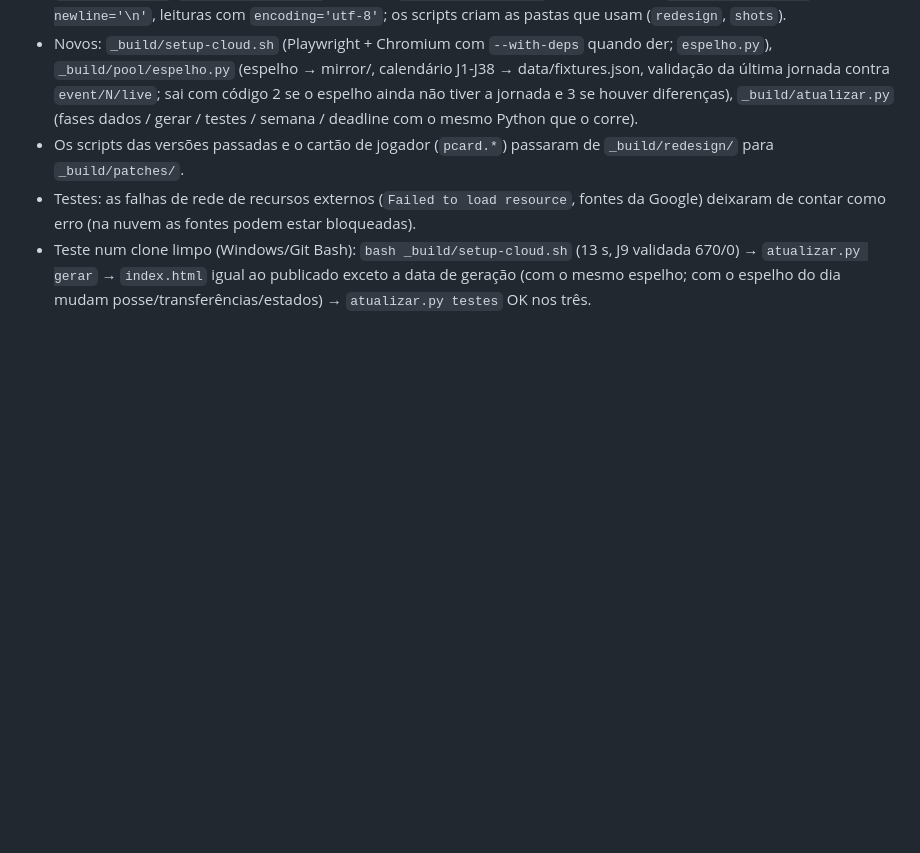
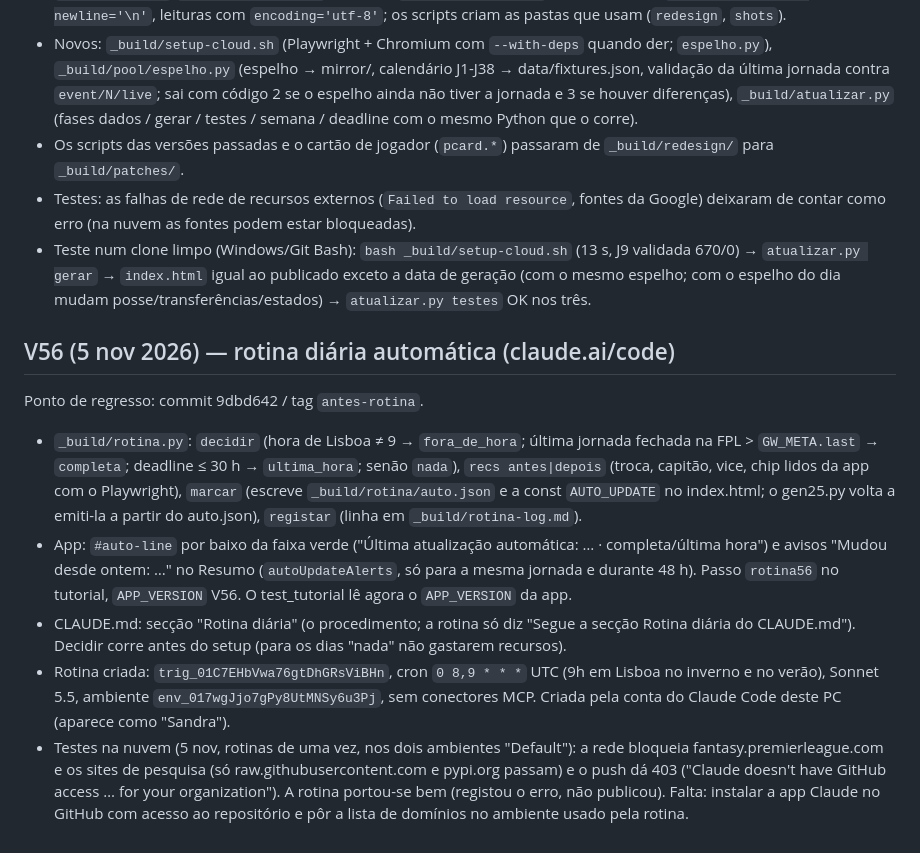
Before and after one commit to brunomvcarmo/brunomvcarmo.github.io, a Markdown page: _build/notas/fpl-app-notas.md, the part around the change. Rendered like a GitHub page; blank space fills up the shorter version.

Commit message:
Notas: rotina diária (V56)
Co-Authored-By: Claude Opus 5.5 <noreply@anthropic.com>

```diff
--- a/_build/notas/fpl-app-notas.md
+++ b/_build/notas/fpl-app-notas.md
@@ -321,3 +321,11 @@ Ponto de regresso: commit 242e9d7 / tag `antes-nuvem`.
 - Os scripts das versões passadas e o cartão de jogador (`pcard.*`) passaram de `_build/redesign/` para `_build/patches/`.
 - Testes: as falhas de rede de recursos externos (`Failed to load resource`, fontes da Google) deixaram de contar como erro (na nuvem as fontes podem estar bloqueadas).
 - Teste num clone limpo (Windows/Git Bash): `bash _build/setup-cloud.sh` (13 s, J9 validada 670/0) → `atualizar.py gerar` → `index.html` igual ao publicado exceto a data de geração (com o mesmo espelho; com o espelho do dia mudam posse/transferências/estados) → `atualizar.py testes` OK nos três.
+
+## V56 (5 nov 2026) — rotina diária automática (claude.ai/code)
+Ponto de regresso: commit 9dbd642 / tag `antes-rotina`.
+- `_build/rotina.py`: `decidir` (hora de Lisboa ≠ 9 → `fora_de_hora`; última jornada fechada na FPL > `GW_META.last` → `completa`; deadline ≤ 30 h → `ultima_hora`; senão `nada`), `recs antes|depois` (troca, capitão, vice, chip lidos da app com o Playwright), `marcar` (escreve `_build/rotina/auto.json` e a const `AUTO_UPDATE` no index.html; o gen25.py volta a emiti-la a partir do auto.json), `registar` (linha em `_build/rotina-log.md`).
+- App: `#auto-line` por baixo da faixa verde ("Última atualização automática: … · completa/última hora") e avisos "Mudou desde ontem: …" no Resumo (`autoUpdateAlerts`, só para a mesma jornada e durante 48 h). Passo `rotina56` no tutorial, `APP_VERSION` V56. O test_tutorial lê agora o `APP_VERSION` da app.
+- CLAUDE.md: secção "Rotina diária" (o procedimento; a rotina só diz "Segue a secção Rotina diária do CLAUDE.md"). Decidir corre antes do setup (para os dias "nada" não gastarem recursos).
+- Rotina criada: `trig_01C7EHbVwa76gtDhGRsViBHn`, cron `0 8,9 * * *` UTC (9h em Lisboa no inverno e no verão), Sonnet 5.5, ambiente `env_017wgJjo7gPy8UtMNSy6u3Pj`, sem conectores MCP. Criada pela conta do Claude Code deste PC (aparece como "Sandra").
+- Testes na nuvem (5 nov, rotinas de uma vez, nos dois ambientes "Default"): a rede bloqueia fantasy.premierleague.com e os sites de pesquisa (só raw.githubusercontent.com e pypi.org passam) e o push dá 403 ("Claude doesn't have GitHub access … for your organization"). A rotina portou-se bem (registou o erro, não publicou). Falta: instalar a app Claude no GitHub com acesso ao repositório e pôr a lista de domínios no ambiente usado pela rotina.
```
